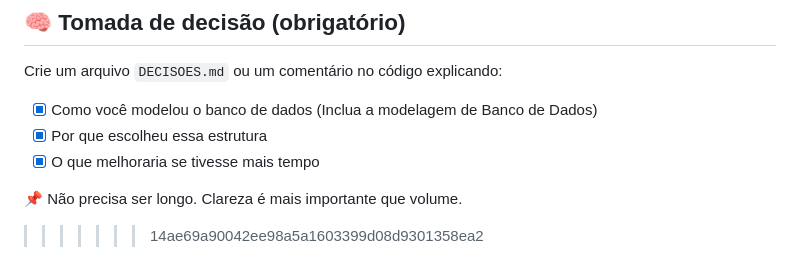
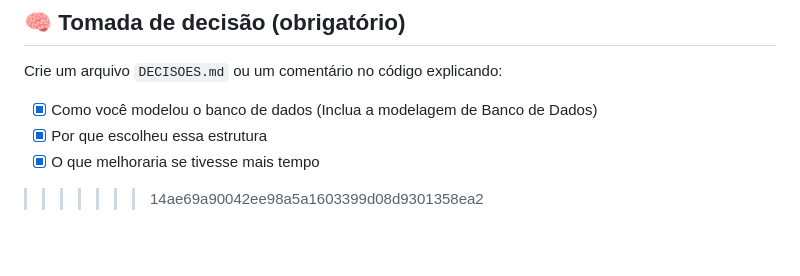
Before and after one commit to IsraelAlvesAlmeida/testePHP, a Markdown page: README.md, the part around one of its changes. GitHub-like rendering; blank space fills up the shorter version.

```diff
--- a/README.md
+++ b/README.md
@@ -247,5 +248,4 @@ Crie um arquivo `DECISOES.md` ou um comentário no código explicando:
 - [x]  Por que escolheu essa estrutura
 - [x]  O que melhoraria se tivesse mais tempo
 
-📌 Não precisa ser longo. Clareza é mais importante que volume.
 >>>>>>> 14ae69a90042ee98a5a1603399d08d9301358ea2
```
Also changed, not shown: other parts of README.md (+2 -1 lines).
